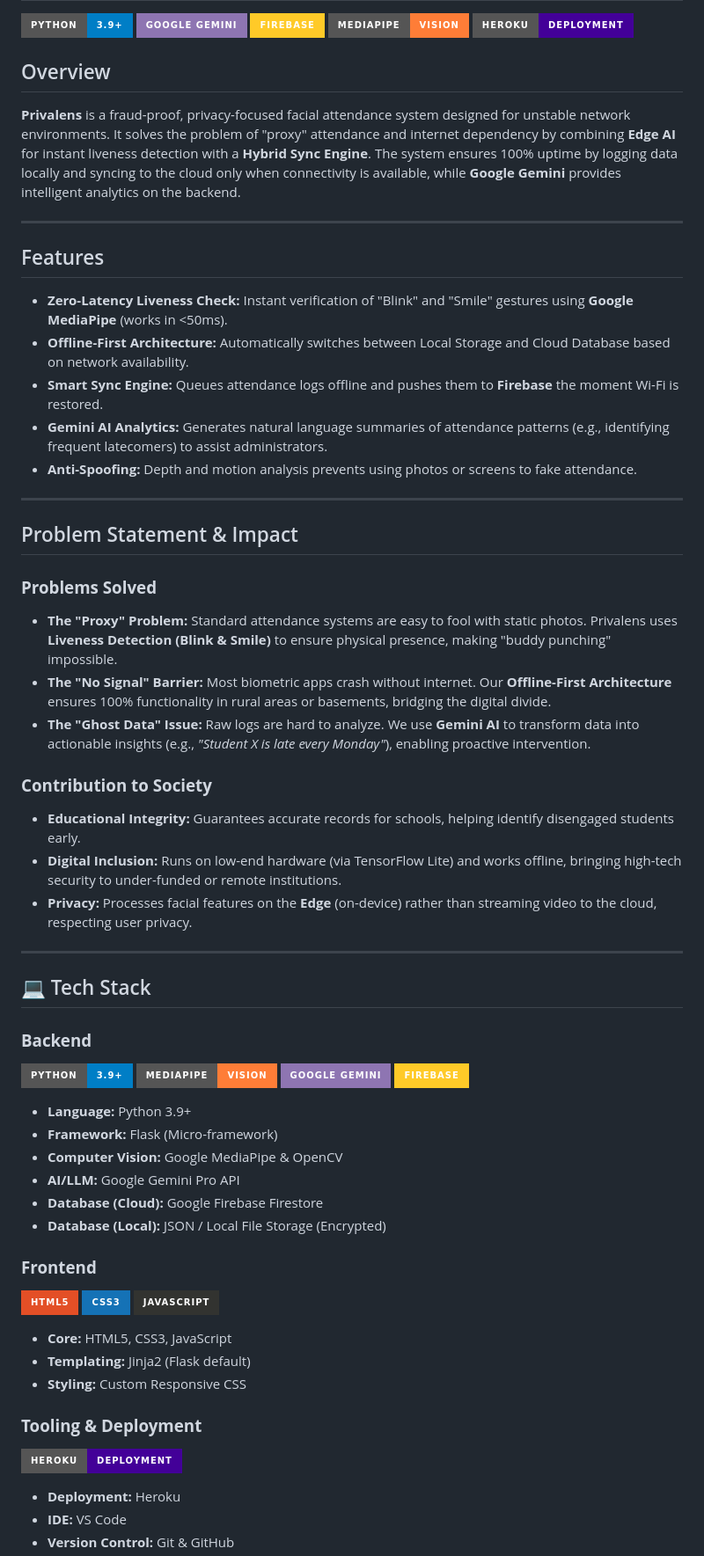
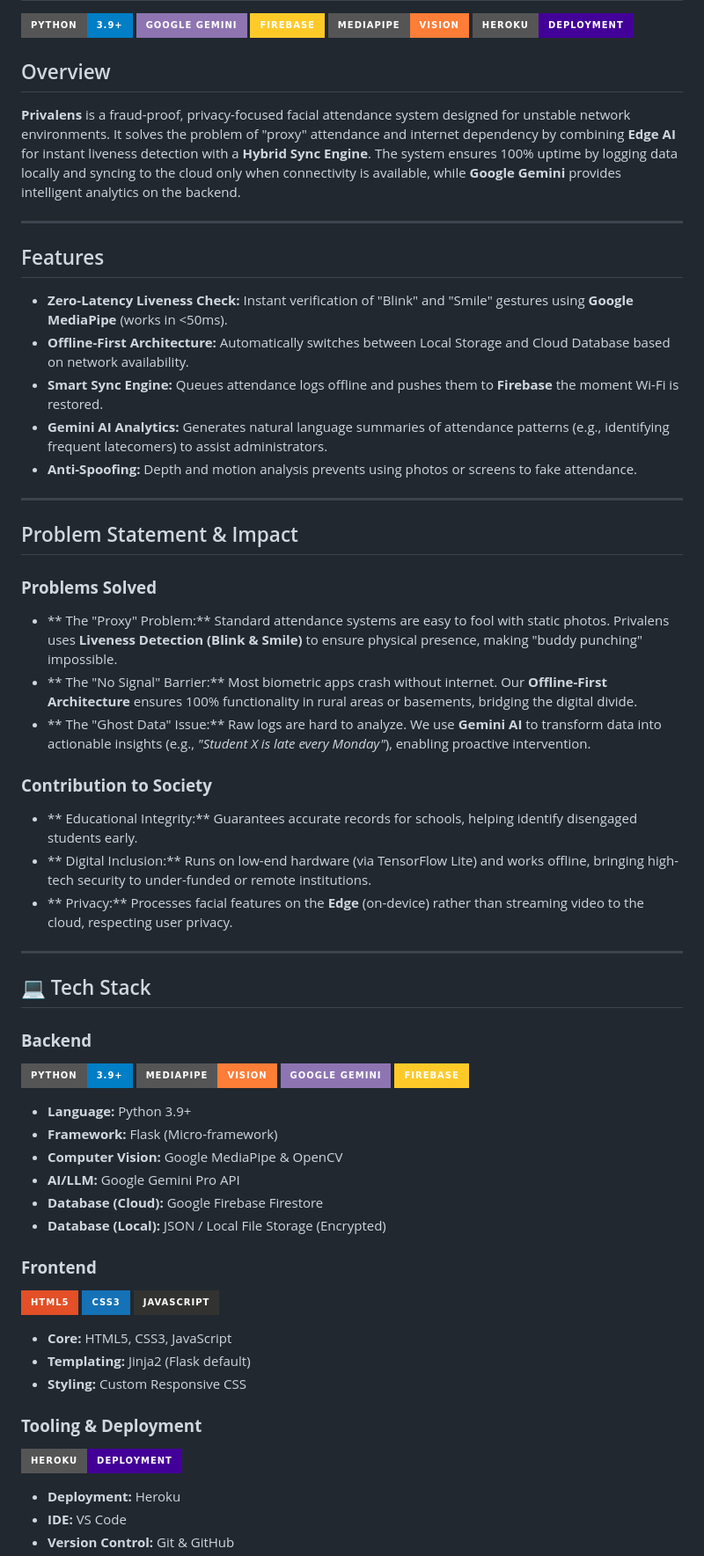
Before and after one commit to Kowalskiye/PRIVALENS, a Markdown page: README.md, the part around one of its changes. Shown at 88% size. GitHub-like rendering; badges without logos.

```diff
--- a/README.md
+++ b/README.md
@@ -6,12 +6,12 @@
 ![MediaPipe](https://img.shields.io/badge/MediaPipe-Vision-orange?style=for-the-badge)
 ![Heroku](https://img.shields.io/badge/Heroku-Deployment-430098?style=for-the-badge&logo=heroku&logoColor=white)
 
-## Overview <a name="overview"></a>
+##  Overview <a name="overview"></a>
 **Privalens** is a fraud-proof, privacy-focused facial attendance system designed for unstable network environments. It solves the problem of "proxy" attendance and internet dependency by combining **Edge AI** for instant liveness detection with a **Hybrid Sync Engine**. The system ensures 100% uptime by logging data locally and syncing to the cloud only when connectivity is available, while **Google Gemini** provides intelligent analytics on the backend.
 
 ---
 
-## Features <a name="features"></a>
+##  Features <a name="features"></a>
 * **Zero-Latency Liveness Check:** Instant verification of "Blink" and "Smile" gestures using **Google MediaPipe** (works in <50ms).
 * **Offline-First Architecture:** Automatically switches between Local Storage and Cloud Database based on network availability.
 * **Smart Sync Engine:** Queues attendance logs offline and pushes them to **Firebase** the moment Wi-Fi is restored.
@@ -24,24 +24,25 @@
 
 ### **Problems Solved**
-* **The "Proxy" Problem:** Standard attendance systems are easy to fool with static photos. Privalens uses **Liveness Detection (Blink & Smile)** to ensure physical presence, making "buddy punching" impossible.
-* **The "No Signal" Barrier:** Most biometric apps crash without internet. Our **Offline-First Architecture** ensures 100% functionality in rural areas or basements, bridging the digital divide.
-* **The "Ghost Data" Issue:** Raw logs are hard to analyze. We use **Gemini AI** to transform data into actionable insights (e.g., *"Student X is late every Monday"*), enabling proactive intervention.
+* ** The "Proxy" Problem:** Standard attendance systems are easy to fool with static photos. Privalens uses **Liveness Detection (Blink & Smile)** to ensure physical presence, making "buddy punching" impossible.
+* ** The "No Signal" Barrier:** Most biometric apps crash without internet. Our **Offline-First Architecture** ensures 100% functionality in rural areas or basements, bridging the digital divide.
+* ** The "Ghost Data" Issue:** Raw logs are hard to analyze. We use **Gemini AI** to transform data into actionable insights (e.g., *"Student X is late every Monday"*), enabling proactive intervention.
 
 ### **Contribution to Society**
-* **Educational Integrity:** Guarantees accurate records for schools, helping identify disengaged students early.
-* **Digital Inclusion:** Runs on low-end hardware (via TensorFlow Lite) and works offline, bringing high-tech security to under-funded or remote institutions.
-* **Privacy:** Processes facial features on the **Edge** (on-device) rather than streaming video to the cloud, respecting user privacy.
+* ** Educational Integrity:** Guarantees accurate records for schools, helping identify disengaged students early.
+* ** Digital Inclusion:** Runs on low-end hardware (via TensorFlow Lite) and works offline, bringing high-tech security to under-funded or remote institutions.
+* ** Privacy:** Processes facial features on the **Edge** (on-device) rather than streaming video to the cloud, respecting user privacy.
 
 ---
 
-## 💻 Tech Stack <a name="tech-stack"></a>
 
-### **Backend**
+
+## 💻 Tech Stack <a name="tech stack"></a>
+
+### **Backend** <a name="backend"></a>
 ![Python](https://img.shields.io/badge/Python-3.9%2B-blue?style=for-the-badge&logo=python&logoColor=white)
-![MediaPipe](https://img.shields.io/badge/MediaPipe-Vision-orange?style=for-the-badge)
-![Google Gemini](https://img.shields.io/badge/Google%20Gemini-8E75B2?style=for-the-badge&logo=googlebard&logoColor=white)
-![Firebase](https://img.shields.io/badge/Firebase-FFCA28?style=for-the-badge&logo=firebase&logoColor=black)
-
+ ![MediaPipe](https://img.shields.io/badge/MediaPipe-Vision-orange?style=for-the-badge)
+ ![Google Gemini](https://img.shields.io/badge/Google%20Gemini-8E75B2?style=for-the-badge&logo=googlebard&logoColor=white)
+ ![Firebase](https://img.shields.io/badge/Firebase-FFCA28?style=for-the-badge&logo=firebase&logoColor=black)
 * **Language:** Python 3.9+
 * **Framework:** Flask (Micro-framework)
 * **Computer Vision:** Google MediaPipe & OpenCV
@@ -49,18 +50,16 @@
 * **Database (Cloud):** Google Firebase Firestore
 * **Database (Local):** JSON / Local File Storage (Encrypted)
 
-### **Frontend**
+### **Frontend** <a name="frontend"></a>
 ![HTML5](https://img.shields.io/badge/html5-%23E34F26.svg?style=for-the-badge&logo=html5&logoColor=white)
-![CSS3](https://img.shields.io/badge/css3-%231572B6.svg?style=for-the-badge&logo=css3&logoColor=white)
-![JavaScript](https://img.shields.io/badge/javascript-%23323330.svg?style=for-the-badge&logo=javascript&logoColor=%23F7DF1E)
-
+  ![CSS3](https://img.shields.io/badge/css3-%231572B6.svg?style=for-the-badge&logo=css3&logoColor=white)
+  ![JavaScript](https://img.shields.io/badge/javascript-%23323330.svg?style=for-the-badge&logo=javascript&logoColor=%23F7DF1E)
 * **Core:** HTML5, CSS3, JavaScript
 * **Templating:** Jinja2 (Flask default)
 * **Styling:** Custom Responsive CSS
 
-### **Tooling & Deployment**
-![Heroku](https://img.shields.io/badge/Heroku-Deployment-430098?style=for-the-badge&logo=heroku&logoColor=white)
-
+### **Tooling & Deployment** <a name="tooling and deployment"></a>
+ ![Heroku](https://img.shields.io/badge/Heroku-Deployment-430098?style=for-the-badge&logo=heroku&logoColor=white)
 * **Deployment:** Heroku
 * **IDE:** VS Code
 * **Version Control:** Git & GitHub
```
Also changed, not shown: other parts of README.md (+68 -2 lines).
